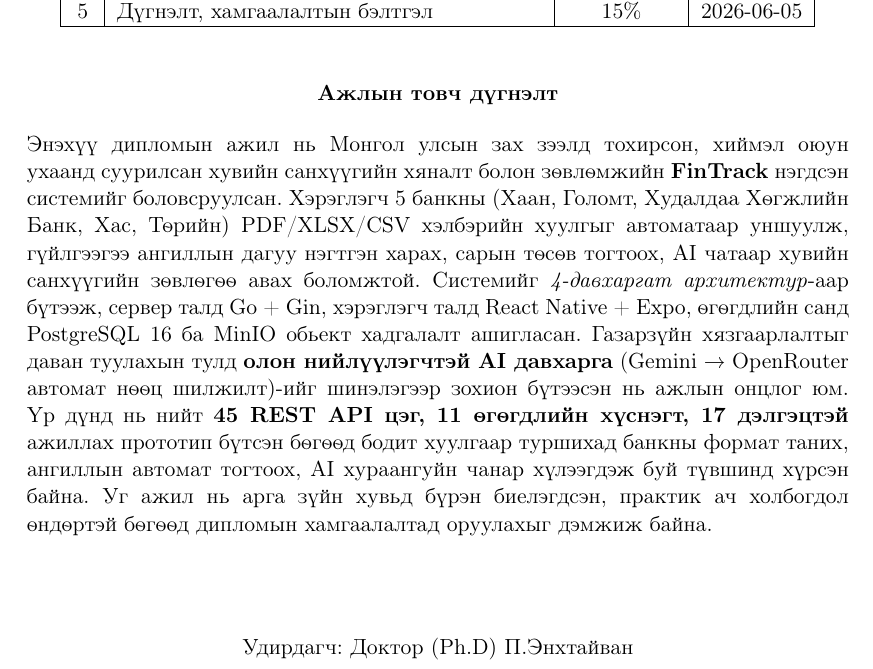
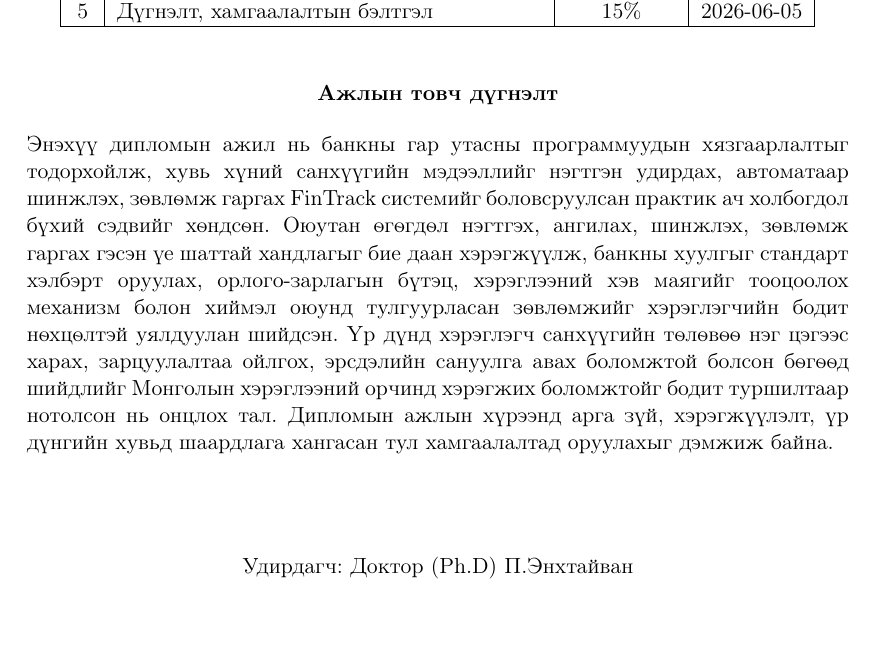
Before and after one commit to Mnkh1212/Latex, a LaTeX thesis (main.tex, which reads FrontBackMatter/Plan-Review.tex): part of page 4 of 89, cut so that both start at the same text, the shorter picture padded with empty space. Compiled offline with pdfLaTeX.

Commit message:
Plan-Review: Ажлын товч дүгнэлтийг удирдагчийн хэв маягт оруулах
Анхны бичсэн товч дүгнэлт нь техникийн тоо/үзүүлэлт ихтэй (45 API,
11 хүснэгт г.м) удирдагчийн зүйчилсэн үнэлгээний хэв маягт нийцэхгүй
байсан тул дараах байдлаар шинэчилсэн:

  - Сэдвийн практик ач холбогдлыг тодорхой хэлдэг
  - Оюутны өөрийн хандлагыг (нэгтгэх, ангилах, шинжлэх, зөвлөмж) онцолсон
  - Үр дүн нь Монголын хэрэглээний орчинд биелэгдэх боломжтойг батласан
  - "Хамгаалалтад оруулахыг дэмжиж байна" гэж дүгнэсэн

🤖 Generated with [Claude Code](https://claude.com/claude-code)

Co-Authored-By: Claude Opus 4.7 <noreply@anthropic.com>

```diff
--- a/FrontBackMatter/Plan-Review.tex
+++ b/FrontBackMatter/Plan-Review.tex
@@ -58,7 +58,7 @@
 
 \end{center}
 
-\noindent Энэхүү дипломын ажил нь Монгол улсын зах зээлд тохирсон, хиймэл оюун ухаанд суурилсан хувийн санхүүгийн хяналт болон зөвлөмжийн \textbf{FinTrack} нэгдсэн системийг боловсруулсан. Хэрэглэгч 5 банкны (Хаан, Голомт, Худалдаа Хөгжлийн Банк, Хас, Төрийн) PDF/XLSX/CSV хэлбэрийн хуулгыг автоматаар уншуулж, гүйлгээгээ ангиллын дагуу нэгтгэн харах, сарын төсөв тогтоох, AI чатаар хувийн санхүүгийн зөвлөгөө авах боломжтой. Системийг \emph{4-давхаргат архитектур}-аар бүтээж, сервер талд Go + Gin, хэрэглэгч талд React Native + Expo, өгөгдлийн санд PostgreSQL 16 ба MinIO обьект хадгалалт ашигласан. Газарзүйн хязгаарлалтыг даван туулахын тулд \textbf{олон нийлүүлэгчтэй AI давхарга} (Gemini → OpenRouter автомат нөөц шилжилт)-ийг шинэлэгээр зохион бүтээсэн нь ажлын онцлог юм. Үр дүнд нь нийт \textbf{45 REST API цэг, 11 өгөгдлийн хүснэгт, 17 дэлгэцтэй} ажиллах прототип бүтсэн бөгөөд бодит хуулгаар туршихад банкны формат таних, ангиллын автомат тогтоох, AI хураангуйн чанар хүлээгдэж буй түвшинд хүрсэн байна. Уг ажил нь арга зүйн хувьд бүрэн биелэгдсэн, практик ач холбогдол өндөртэй бөгөөд дипломын хамгаалалтад оруулахыг дэмжиж байна.\\[0.8cm]
+\noindent Энэхүү дипломын ажил нь банкны гар утасны программуудын хязгаарлалтыг тодорхойлж, хувь хүний санхүүгийн мэдээллийг нэгтгэн удирдах, автоматаар шинжлэх, зөвлөмж гаргах FinTrack системийг боловсруулсан практик ач холбогдол бүхий сэдвийг хөндсөн. Оюутан өгөгдөл нэгтгэх, ангилах, шинжлэх, зөвлөмж гаргах гэсэн үе шаттай хандлагыг бие даан хэрэгжүүлж, банкны хуулгыг стандарт хэлбэрт оруулах, орлого-зарлагын бүтэц, хэрэглээний хэв маягийг тооцоолох механизм болон хиймэл оюунд тулгуурласан зөвлөмжийг хэрэглэгчийн бодит нөхцөлтэй уялдуулан шийдсэн. Үр дүнд хэрэглэгч санхүүгийн төлөвөө нэг цэгээс харах, зарцуулалтаа ойлгох, эрсдэлийн сануулга авах боломжтой болсон бөгөөд шийдлийг Монголын хэрэглээний орчинд хэрэгжих боломжтойг бодит туршилтаар нотолсон нь онцлох тал. Дипломын ажлын хүрээнд арга зүй, хэрэгжүүлэлт, үр дүнгийн хувьд шаардлага хангасан тул хамгаалалтад оруулахыг дэмжиж байна.\\[0.8cm]
 
 \begin{center}
 Удирдагч: Доктор (Ph.D) П.Энхтайван
```
